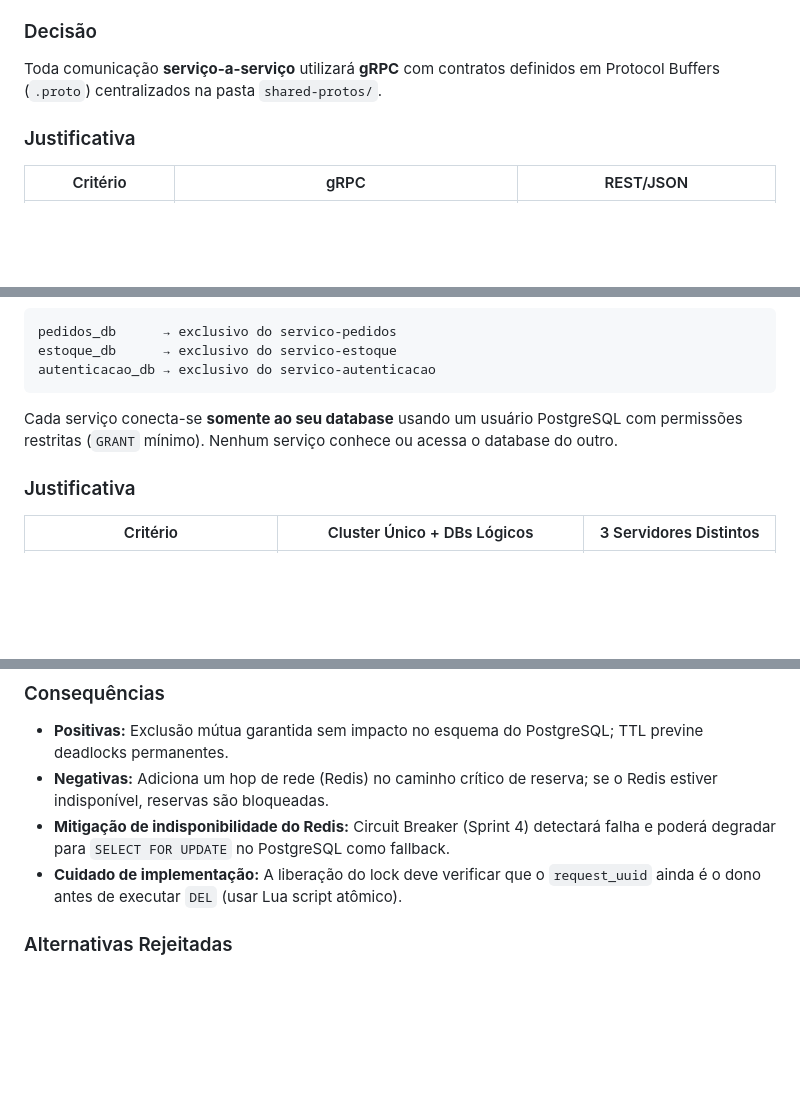
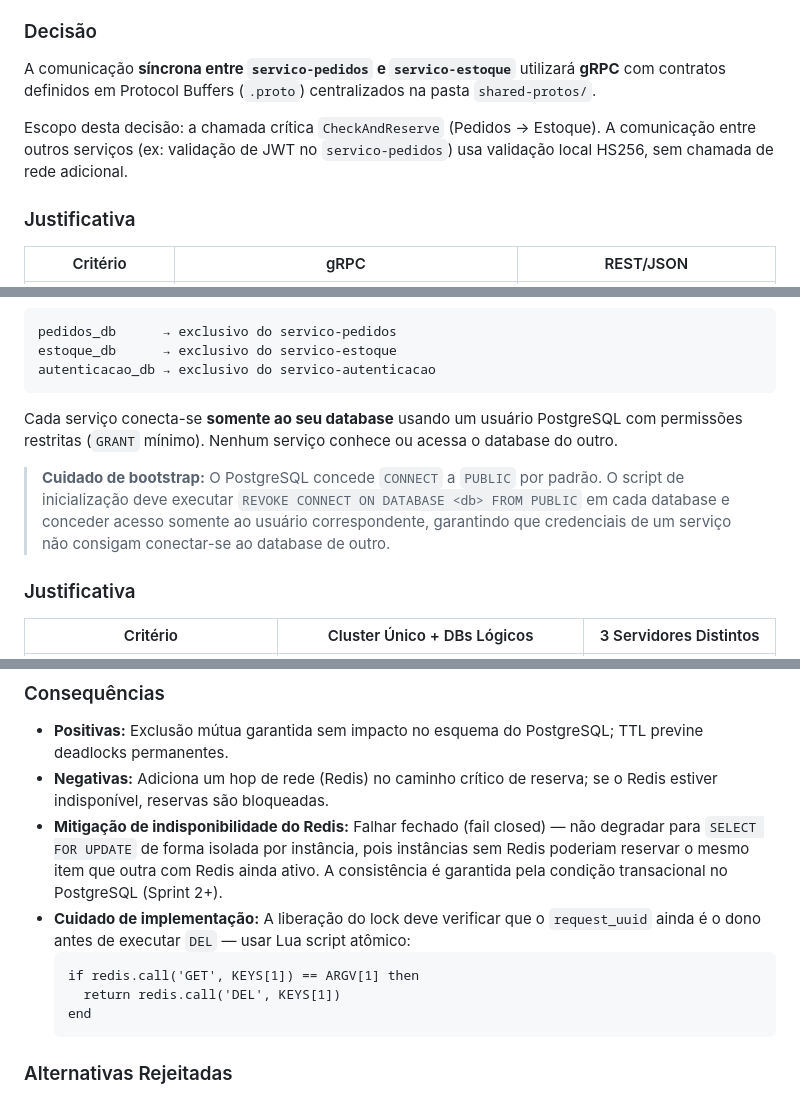
Before and after one commit to c4rlosfb/CaixaNaMao, a Markdown page: docs/decisoes-tecnicas.md, 3 parts joined by grey strips. Rendered like a GitHub page; blank space fills up the shorter version.

````diff
--- a/docs/decisoes-tecnicas.md
+++ b/docs/decisoes-tecnicas.md
@@ -23,8 +23,11 @@ latência-sensível do sistema.
 
 ### Decisão
 
-Toda comunicação **serviço-a-serviço** utilizará **gRPC** com contratos definidos em
+A comunicação **síncrona entre `servico-pedidos` e `servico-estoque`** utilizará **gRPC** com contratos definidos em
 Protocol Buffers (`.proto`) centralizados na pasta `shared-protos/`.
+
+Escopo desta decisão: a chamada crítica `CheckAndReserve` (Pedidos → Estoque). A comunicação entre outros serviços
+(ex: validação de JWT no `servico-pedidos`) usa validação local HS256, sem chamada de rede adicional.
 
 ### Justificativa
 
@@ -120,6 +123,11 @@ Cada serviço conecta-se **somente ao seu database** usando um usuário PostgreS
 com permissões restritas (`GRANT` mínimo). Nenhum serviço conhece ou acessa o
 database do outro.
 
+> **Cuidado de bootstrap:** O PostgreSQL concede `CONNECT` a `PUBLIC` por padrão.
+> O script de inicialização deve executar `REVOKE CONNECT ON DATABASE <db> FROM PUBLIC`
+> em cada database e conceder acesso somente ao usuário correspondente, garantindo
+> que credenciais de um serviço não consigam conectar-se ao database de outro.
+
 ### Justificativa
 
 | Critério | Cluster Único + DBs Lógicos | 3 Servidores Distintos |
@@ -191,9 +199,13 @@ dependência adicional.
 
 - **Positivas:** Exclusão mútua garantida sem impacto no esquema do PostgreSQL; TTL previne deadlocks permanentes.
 - **Negativas:** Adiciona um hop de rede (Redis) no caminho crítico de reserva; se o Redis estiver indisponível, reservas são bloqueadas.
-- **Mitigação de indisponibilidade do Redis:** Circuit Breaker (Sprint 4) detectará falha e poderá degradar para `SELECT FOR UPDATE` no PostgreSQL como fallback.
-- **Cuidado de implementação:** A liberação do lock deve verificar que o `request_uuid` ainda é o dono antes de executar `DEL` (usar Lua script atômico).
-
+- **Mitigação de indisponibilidade do Redis:** Falhar fechado (fail closed) — não degradar para `SELECT FOR UPDATE` de forma isolada por instância, pois instâncias sem Redis poderiam reservar o mesmo item que outra com Redis ainda ativo. A consistência é garantida pela condição transacional no PostgreSQL (Sprint 2+).
+- **Cuidado de implementação:** A liberação do lock deve verificar que o `request_uuid` ainda é o dono antes de executar `DEL` — usar Lua script atômico:
+  ```
+  if redis.call('GET', KEYS[1]) == ARGV[1] then
+    return redis.call('DEL', KEYS[1])
+  end
+  ```
 ### Alternativas Rejeitadas
 
 - **`SELECT FOR UPDATE` no PostgreSQL:** Viável, mas mantém a transação aberta durante toda a operação, aumentando o tempo de lock no banco e reduzindo throughput sob alta concorrência.
````
Also changed, not shown: other parts of docs/decisoes-tecnicas.md (+6 -2 lines), docs/arquitetura.md (+21 -11 lines).
